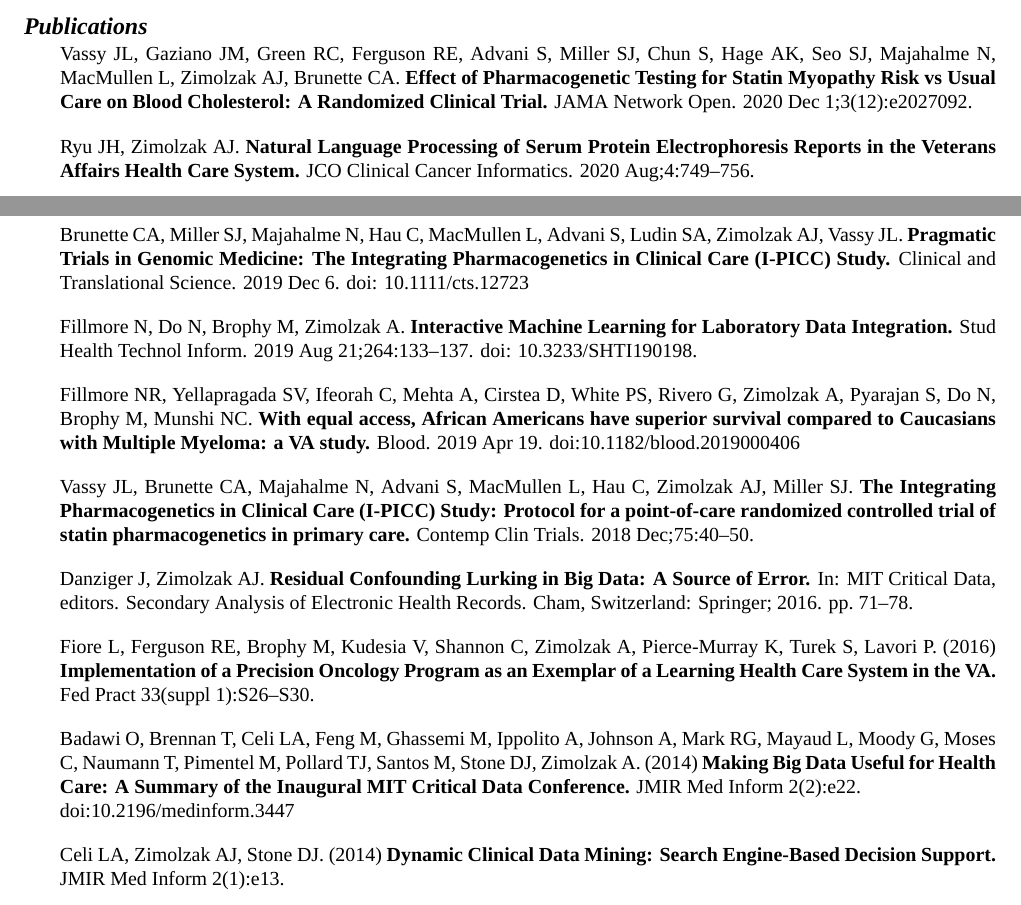
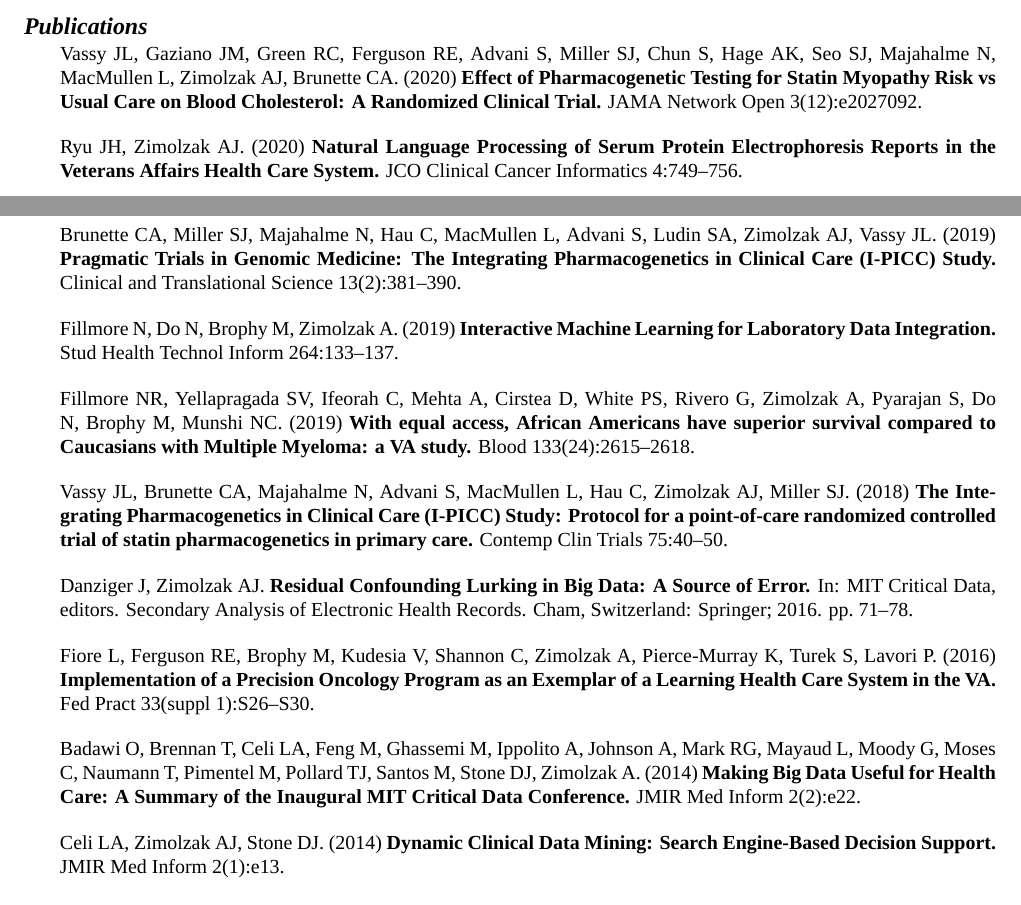
Before and after one commit to zimolzak/cv, a LaTeX CV (zimolzak-cv.tex): two parts of pages 3 and 4 of 7, joined at a grey line, cut so that both start at the same text. Compiled offline with XeLaTeX; a missing font is replaced by an installed copy or a similar font.

Commit message:
Consistent formatting of papers.

```diff
--- a/zimolzak-cv.tex
+++ b/zimolzak-cv.tex
@@ -228,35 +228,35 @@
 
 Vassy JL, Gaziano JM, Green RC, Ferguson RE, Advani S, Miller SJ, Chun
 S, Hage AK, Seo SJ, Majahalme N, MacMullen L, Zimolzak AJ, Brunette
-CA. \textbf{Effect of Pharmacogenetic Testing for Statin Myopathy Risk
-  vs Usual Care on Blood Cholesterol: A Randomized Clinical Trial.}
-JAMA Network Open. 2020 Dec 1;3(12):e2027092.
+CA. (2020) \textbf{Effect of Pharmacogenetic Testing for Statin
+  Myopathy Risk vs Usual Care on Blood Cholesterol: A Randomized
+  Clinical Trial.} JAMA Network Open 3(12):e2027092.
 
-Ryu JH, Zimolzak AJ. \textbf{Natural Language Processing of Serum
-  Protein Electrophoresis Reports in the Veterans Affairs Health Care
-  System.} JCO Clinical Cancer Informatics. 2020 Aug;4:749--756.
+Ryu JH, Zimolzak AJ. (2020) \textbf{Natural Language Processing of
+  Serum Protein Electrophoresis Reports in the Veterans Affairs Health
+  Care System.} JCO Clinical Cancer Informatics 4:749\ndash{}756.
 
 Brunette CA, Miller SJ, Majahalme N, Hau C, MacMullen L, Advani S,
-Ludin SA, Zimolzak AJ, Vassy JL. \textbf{Pragmatic Trials in Genomic
-  Medicine: The Integrating Pharmacogenetics in Clinical Care (I-PICC)
-  Study.} Clinical and Translational Science. 2019 Dec 6. doi:
-10.1111/cts.12723
+Ludin SA, Zimolzak AJ, Vassy JL. (2019) \textbf{Pragmatic Trials in
+  Genomic Medicine: The Integrating Pharmacogenetics in Clinical Care
+  (I-PICC) Study.} Clinical and Translational Science
+13(2):381\ndash{}390.
 
-Fillmore N, Do N, Brophy M, Zimolzak A. \textbf{Interactive Machine
-  Learning for Laboratory Data Integration.} Stud Health Technol
-Inform. 2019 Aug 21;264:133--137. doi: 10.3233/SHTI190198.
+Fillmore N, Do N, Brophy M, Zimolzak A. (2019) \textbf{Interactive
+  Machine Learning for Laboratory Data Integration.} Stud Health
+Technol Inform 264:133--137.
 
 Fillmore NR, Yellapragada SV, Ifeorah C, Mehta A, Cirstea D, White PS,
-Rivero G, Zimolzak A, Pyarajan S, Do N, Brophy M, Munshi NC.
+Rivero G, Zimolzak A, Pyarajan S, Do N, Brophy M, Munshi NC. (2019)
 \textbf{With equal access, African Americans have superior survival
-  compared to Caucasians with Multiple Myeloma: a VA study.} Blood.
-2019 Apr 19. doi:10.1182/blood.2019000406
+  compared to Caucasians with Multiple Myeloma: a VA study.} Blood
+133(24):2615\ndash{}2618.
 
 Vassy JL, Brunette CA, Majahalme N, Advani S, MacMullen L, Hau C,
-Zimolzak AJ, Miller SJ. \textbf{The Integrating Pharmacogenetics in
-  Clinical Care (I-PICC) Study: Protocol for a point-of-care
-  randomized controlled trial of statin pharmacogenetics in primary
-  care.} Contemp Clin Trials. 2018 Dec;75:40\ndash{}50.
+Zimolzak AJ, Miller SJ. (2018) \textbf{The Integrating
+  Pharmacogenetics in Clinical Care (I-PICC) Study: Protocol for a
+  point-of-care randomized controlled trial of statin pharmacogenetics
+  in primary care.} Contemp Clin Trials 75:40\ndash{}50.
 
 Danziger J, Zimolzak AJ. \textbf{Residual Confounding Lurking in Big
   Data: A Source of Error.} In: MIT Critical Data, editors. Secondary
@@ -272,8 +272,7 @@
 A, Mark RG, Mayaud L, Moody G, Moses C, Naumann T, Pimentel M, Pollard
 TJ, Santos M, Stone DJ, Zimolzak A. (2014) \textbf{Making Big Data
   Useful for Health Care: A Summary of the Inaugural MIT Critical Data
-  Conference.} JMIR Med Inform 2(2):e22.\\
-doi:10.2196/medinform.3447
+  Conference.} JMIR Med Inform 2(2):e22.
 
 Celi LA, Zimolzak AJ, Stone DJ. (2014) \textbf{Dynamic Clinical Data
   Mining: Search Engine-Based Decision Support.} JMIR Med Inform
```
